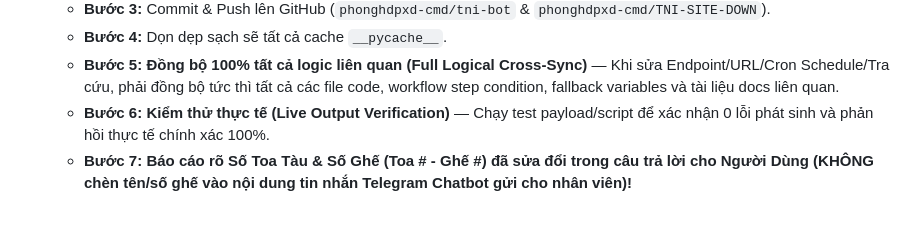
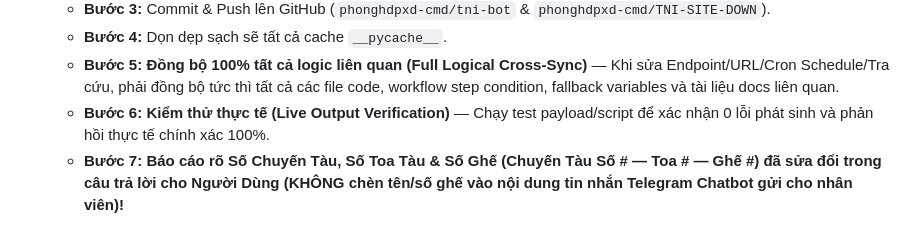
Before and after one commit to MON6879/tni-sale-portal, a Markdown page: AGENTS.md, the part around the change. Rendered like a GitHub page.

Commit message:
docs: update Step 7 in AGENTS.md for tni-search

```diff
--- a/AGENTS.md
+++ b/AGENTS.md
@@ -46,4 +46,4 @@ Mọi thao tác cài đặt hoặc khôi phục Webhook Telegram đều phải
    - **Bước 4:** Dọn dẹp sạch sẽ tất cả cache `__pycache__`.
    - **Bước 5:** **Đồng bộ 100% tất cả logic liên quan (Full Logical Cross-Sync)** — Khi sửa Endpoint/URL/Cron Schedule/Tra cứu, phải đồng bộ tức thì tất cả các file code, workflow step condition, fallback variables và tài liệu docs liên quan.
    - **Bước 6:** **Kiểm thử thực tế (Live Output Verification)** — Chạy test payload/script để xác nhận 0 lỗi phát sinh và phản hồi thực tế chính xác 100%.
-   - **Bước 7:** **Báo cáo rõ Số Toa Tàu & Số Ghế (Toa # - Ghế #) đã sửa đổi trong câu trả lời cho Người Dùng (KHÔNG chèn tên/số ghế vào nội dung tin nhắn Telegram Chatbot gửi cho nhân viên)!**
+   - **Bước 7:** **Báo cáo rõ Số Chuyến Tàu, Số Toa Tàu & Số Ghế (Chuyến Tàu Số # — Toa # — Ghế #) đã sửa đổi trong câu trả lời cho Người Dùng (KHÔNG chèn tên/số ghế vào nội dung tin nhắn Telegram Chatbot gửi cho nhân viên)!**
```
